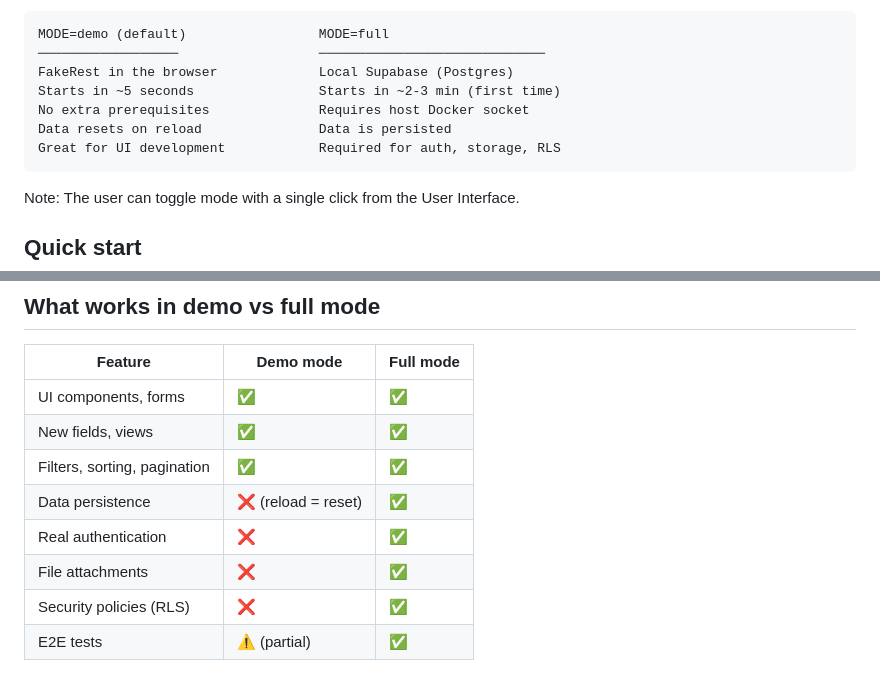
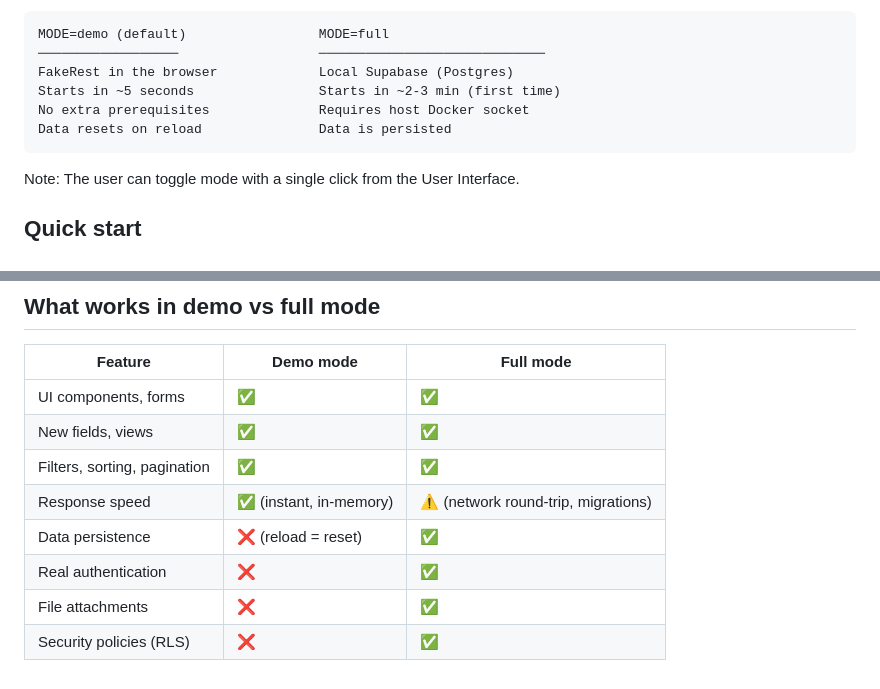
Before and after one commit to marmelab/crm-builder, a Markdown page: README.md, 2 parts joined by grey strips. Drawn GitHub-style.

````diff
--- a/README.md
+++ b/README.md
@@ -11,7 +11,6 @@ FakeRest in the browser             Local Supabase (Postgres)
 Starts in ~5 seconds                Starts in ~2-3 min (first time)
 No extra prerequisites              Requires host Docker socket
 Data resets on reload               Data is persisted
-Great for UI development            Required for auth, storage, RLS
 ```
 
 Note: The user can toggle mode with a single click from the User Interface.
@@ -161,8 +154,8 @@ Claude:
 | UI components, forms | ✅ | ✅ |
 | New fields, views | ✅ | ✅ |
 | Filters, sorting, pagination | ✅ | ✅ |
+| Response speed | ✅ (instant, in-memory) | ⚠️ (network round-trip, migrations) |
 | Data persistence | ❌ (reload = reset) | ✅ |
 | Real authentication | ❌ | ✅ |
 | File attachments | ❌ | ✅ |
 | Security policies (RLS) | ❌ | ✅ |
-| E2E tests | ⚠️ (partial) | ✅ |
````
Also changed, not shown: other parts of README.md (+5 -11 lines).
